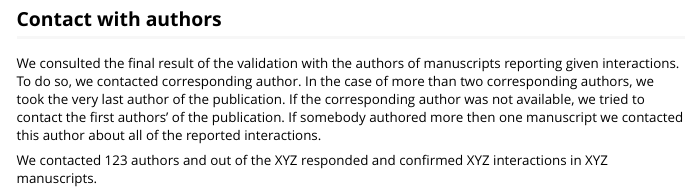
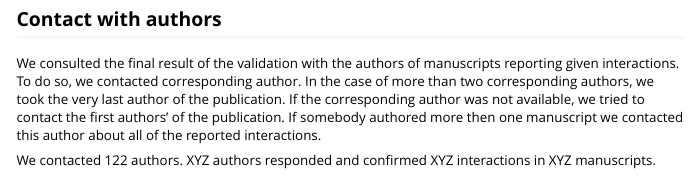
Before and after one commit to KotulskaLab/AmyloGraph, an R Markdown document (vignettes/definitions.Rmd): the page in a window 1100 px wide, from 4730 px down. Rendered offline with R 4.5, knitr and Pandoc, with nearby package versions; some code elsewhere in the file could not run offline.

Commit message:
updated number of authors

```diff
--- a/vignettes/definitions.Rmd
+++ b/vignettes/definitions.Rmd
@@ -188,4 +188,4 @@ The final list covers `r total_number_int` interactions between `r total_number_
 
 We consulted the final result of the validation with the authors of manuscripts reporting given interactions. To do so, we contacted corresponding author. In the case of more than two corresponding authors, we took the very last author of the publication. If the corresponding author was not available, we tried to contact the first authors' of the publication. If somebody authored more then one manuscript we contacted this author about all of the reported interactions.
 
-We contacted 123 authors and out of the XYZ responded and confirmed XYZ interactions in XYZ manuscripts.
+We contacted 122 authors. XYZ authors responded and confirmed XYZ interactions in XYZ manuscripts.
```
